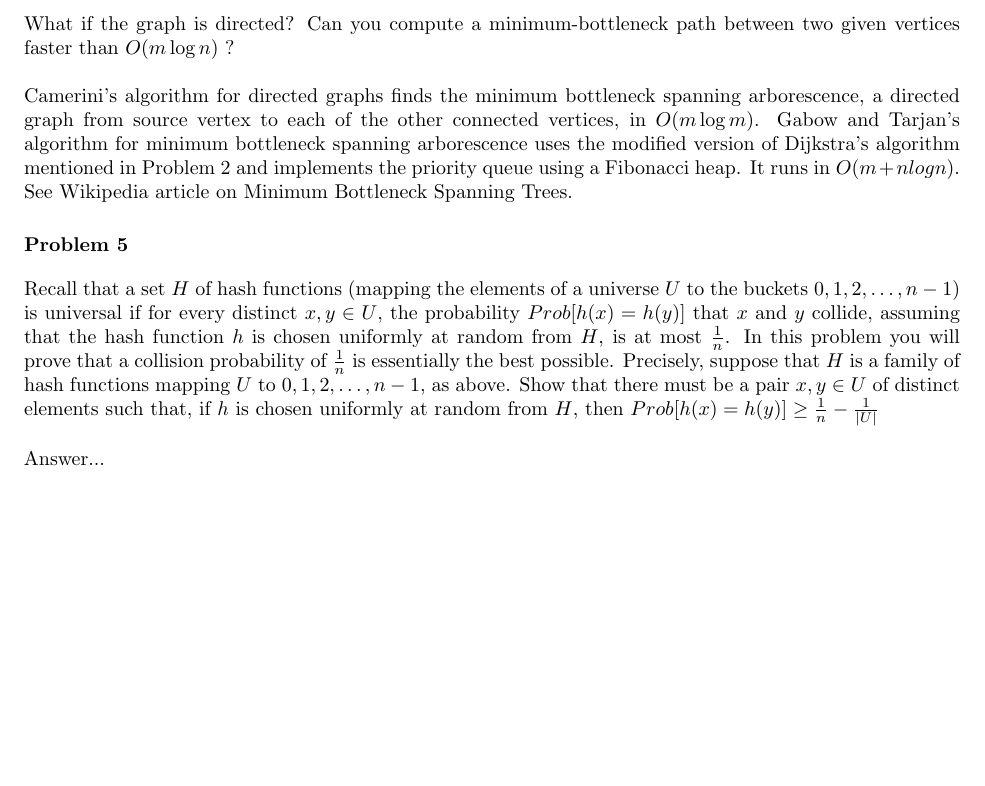
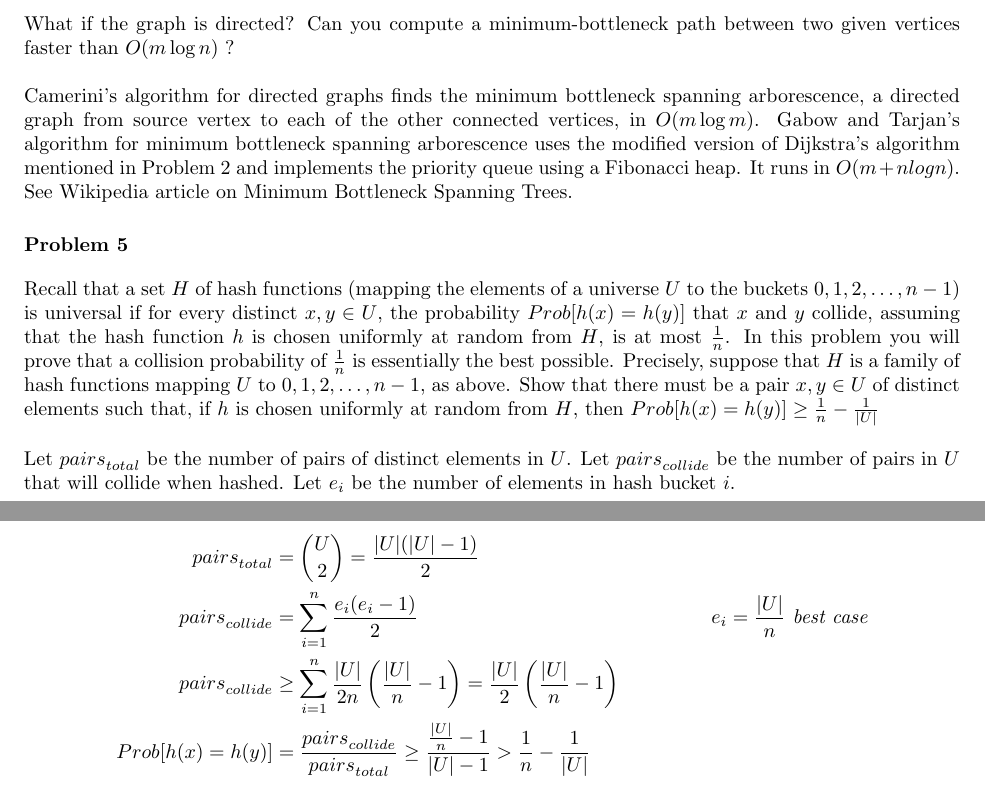
Before and after one commit to bryanyaggi/Coursera-Algorithms, a LaTeX document (course2/tp.tex): part of page 2 of 2 before the commit and two parts of pages 2 and 3 of 3 after it, the two joined at a grey line, cut so that both start at the same text, the shorter picture padded with empty space. Compiled offline with pdfLaTeX.

Commit message:
Completed TPs.

```diff
--- a/course2/tp.tex
+++ b/course2/tp.tex
@@ -95,6 +95,13 @@ Camerini's algorithm for directed graphs finds the minimum bottleneck spanning a
 Recall that a set $H$ of hash functions (mapping the elements of a universe $U$ to the buckets ${0,1,2,\dots,n-1}$) is universal if for every distinct $x,y \in U$, the probability $Prob[h(x) = h(y)]$ that $x$ and $y$ collide, assuming that the hash function $h$ is chosen uniformly at random from $H$, is at most $\frac{1}{n}$. In this problem you will prove that a collision probability of $\frac{1}{n}$ is essentially the best possible. Precisely, suppose that $H$ is a family of hash functions mapping $U$ to ${0,1,2,\dots,n-1}$, as above. Show that there must be a pair $x,y \in U$ of distinct elements such that, if $h$ is chosen uniformly at random from $H$, then $Prob[h(x) = h(y)] \geq \frac{1}{n} - \frac{1}{|U|}$
 \bigskip
 
-Answer...
+Let ${pairs}_{total}$ be the number of pairs of distinct elements in $U$. Let ${pairs}_{collide}$ be the number of pairs in $U$ that will collide when hashed. Let $e_i$ be the number of elements in hash bucket $i$.
+
+\begin{align*}
+  {pairs}_{total} &= \binom{U}{2} = \frac{|U|(|U| - 1)}{2} \\
+  {pairs}_{collide} &= \sum_{i=1}^{n} \frac{e_i(e_i - 1)}{2} &e_i = \frac{|U|}{n}\textit{ best case} \\
+  {pairs}_{collide} &\geq \sum_{i=1}^{n} \frac{|U|}{2n} \left(\frac{|U|}{n} - 1 \right) = \frac{|U|}{2} \left(\frac{|U|}{n} - 1 \right) \\
+  Prob[h(x) = h(y)] &= \frac{{pairs}_{collide}}{{pairs}_{total}} \geq \frac{\frac{|U|}{n} - 1}{|U| - 1} > \frac{1}{n} - \frac{1}{|U|}
+\end{align*}
 
 \end{document}
```
Also changed, not shown: course2/tp.pdf.
